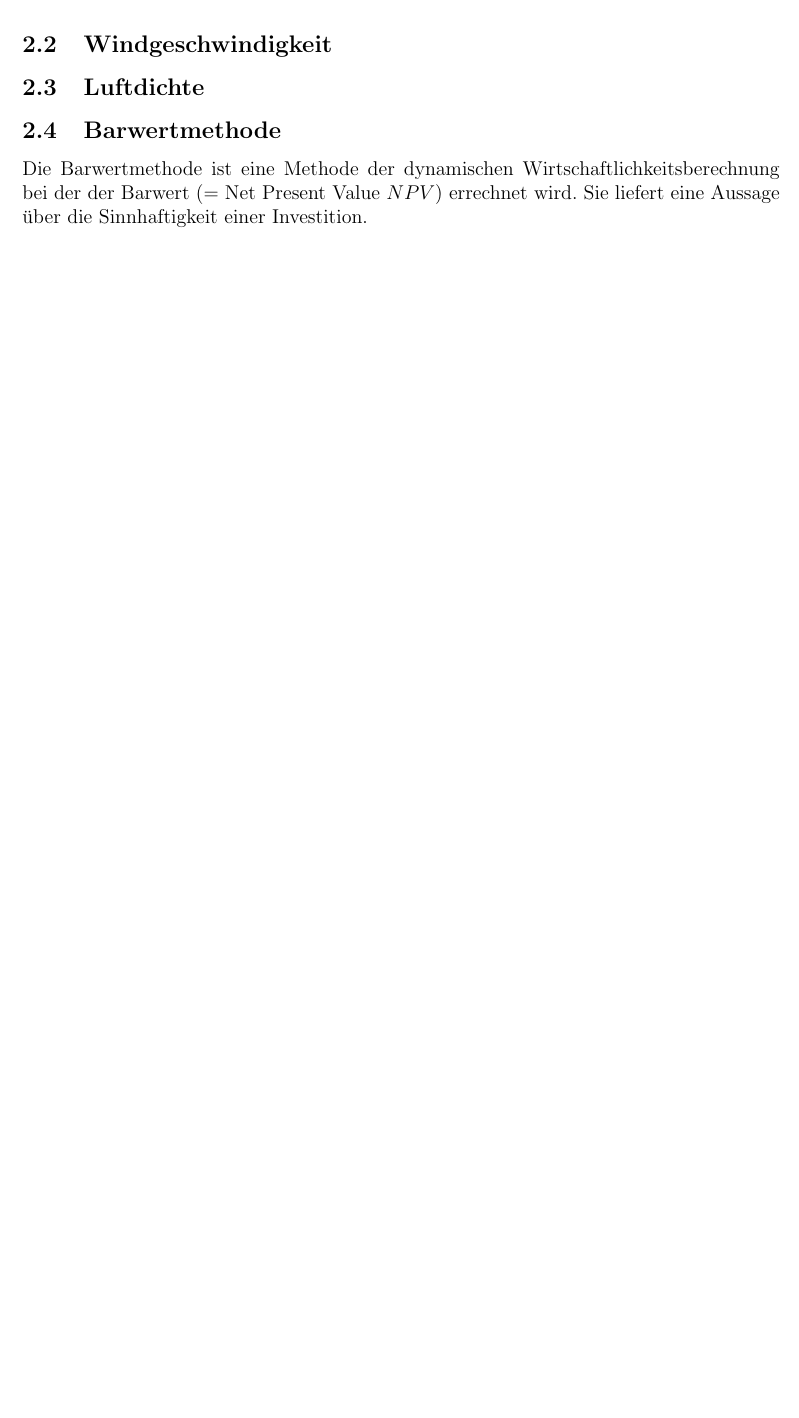
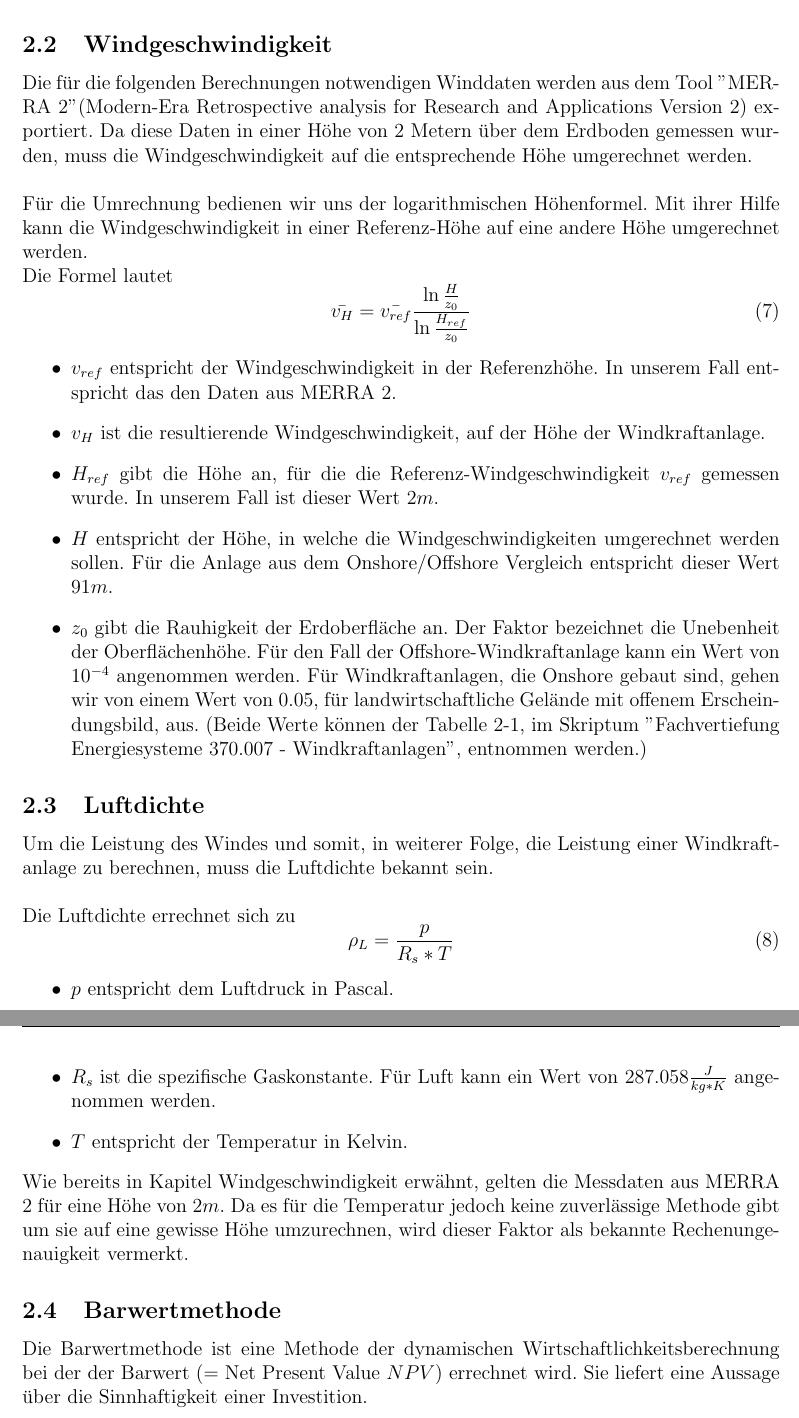
Before and after one commit to Ibanez1130/VOEnergiesysteme2020, a LaTeX document (Beispiel5/Protokoll/Protokoll.tex): part of page 5 of 8 before the commit and two parts of pages 5 and 6 of 11 after it, the two joined at a grey line, cut so that both start at the same text, the shorter picture padded with empty space. Compiled offline with pdfLaTeX.

Commit message:
Abschließe des Kapitels "Berechnungen" für das 5. Protokoll

```diff
--- a/Beispiel5/Protokoll/Protokoll.tex
+++ b/Beispiel5/Protokoll/Protokoll.tex
@@ -103,7 +103,31 @@
 	E_A = \sum_{i} E_i = T * \sum_{i} h_i * P_{el, i}
 	\end{equation}
 	\subsection{Windgeschwindigkeit}
+	Die für die folgenden Berechnungen notwendigen Winddaten werden aus dem Tool "MERRA 2" (Modern-Era Retrospective analysis for Research and Applications Version 2) exportiert. Da diese Daten in einer Höhe von 2 Metern über dem Erdboden gemessen wurden, muss die Windgeschwindigkeit auf die entsprechende Höhe umgerechnet werden.\\ \par
+	\noindent Für die Umrechnung bedienen wir uns der logarithmischen Höhenformel. Mit ihrer Hilfe kann die Windgeschwindigkeit in einer Referenz-Höhe auf eine andere Höhe umgerechnet werden.
+	\newline Die Formel lautet
+	\begin{equation}
+	\bar{v_H} = \bar{v_{ref}}\frac{\ln{\frac{H}{z_0}}}{\ln{\frac{H_{ref}}{z_0}}}
+	\end{equation}
+	\begin{itemize}
+		\item $v_{ref}$ entspricht der Windgeschwindigkeit in der Referenzhöhe. In unserem Fall entspricht das den Daten aus MERRA 2.
+		\item $v_H$ ist die resultierende Windgeschwindigkeit, auf der Höhe der Windkraftanlage.
+		\item $H_{ref}$ gibt die Höhe an, für die die Referenz-Windgeschwindigkeit $v_{ref}$ gemessen wurde. In unserem Fall ist dieser Wert $2m$.
+		\item $H$ entspricht der Höhe, in welche die Windgeschwindigkeiten umgerechnet werden sollen. Für die Anlage aus dem Onshore/Offshore Vergleich entspricht dieser Wert $91m$.
+		\item $z_0$ gibt die Rauhigkeit der Erdoberfläche an. Der Faktor bezeichnet die Unebenheit der Oberflächenhöhe. Für den Fall der Offshore-Windkraftanlage kann ein Wert von $10^{-4}$ angenommen werden. Für Windkraftanlagen, die Onshore gebaut sind, gehen wir von einem Wert von $0.05$, für landwirtschaftliche Gelände mit offenem Erscheindungsbild, aus. (Beide Werte können der Tabelle 2-1, im Skriptum "Fachvertiefung Energiesysteme 370.007 -  Windkraftanlagen", entnommen werden.)
+	\end{itemize}
 	\subsection{Luftdichte}
+	Um die Leistung des Windes und somit, in weiterer Folge, die Leistung einer Windkraftanlage zu berechnen, muss die Luftdichte bekannt sein.\\ \par
+	\noindent Die Luftdichte errechnet sich zu
+	\begin{equation}
+	\rho_L = \frac{p}{R_s * T}
+	\end{equation}
+	\begin{itemize}
+		\item $p$ entspricht dem Luftdruck in Pascal.
+		\item $R_s$ ist die spezifische Gaskonstante. Für Luft kann ein Wert von $287.058\frac{J}{kg * K}$ angenommen werden.
+		\item $T$ entspricht der Temperatur in Kelvin.
+	\end{itemize}
+	Wie bereits in Kapitel Windgeschwindigkeit erwähnt, gelten die Messdaten aus MERRA 2 für eine Höhe von $2m$. Da es für die Temperatur jedoch keine zuverlässige Methode gibt um sie auf eine gewisse Höhe umzurechnen, wird dieser Faktor als bekannte Rechenungenauigkeit vermerkt.
 	\subsection{Barwertmethode}
 	Die Barwertmethode ist eine Methode der dynamischen Wirtschaftlichkeitsberechnung bei der der Barwert (= Net Present Value $NPV$) errechnet wird. Sie liefert eine Aussage über die Sinnhaftigkeit einer Investition.\\ \par
 	\noindent Zur Bestimmung des Barwertes einer Investition werden alle Zahlungsströme (= Cash Flows), eines bestimmten Betrachtungszeitraumes, auf den Zeitpunkt $t=0$, mit dem erwarteten Zinssatz $r$, abgezinst und addiert. Damit werden alle Zahlungen auf den Zeitpunkt $0$ bezogen.\\ \par
```
Also changed, not shown: Beispiel5/Protokoll/Protokoll.pdf, Beispiel5/Protokoll/Protokoll.tex (5 more changed lines).
